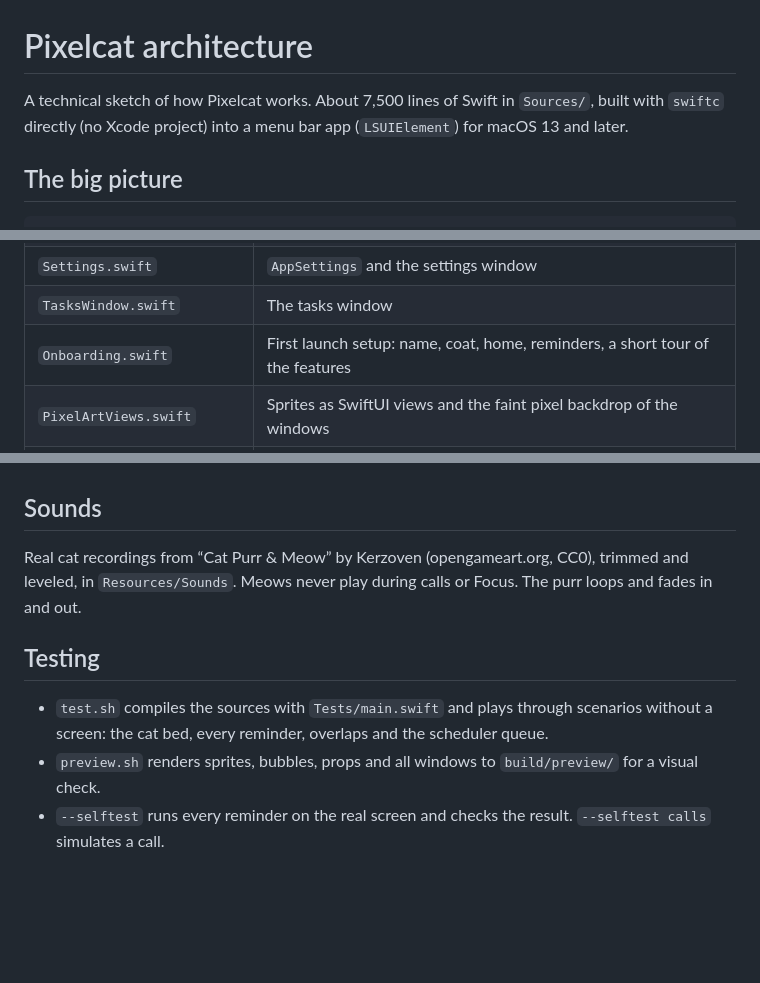
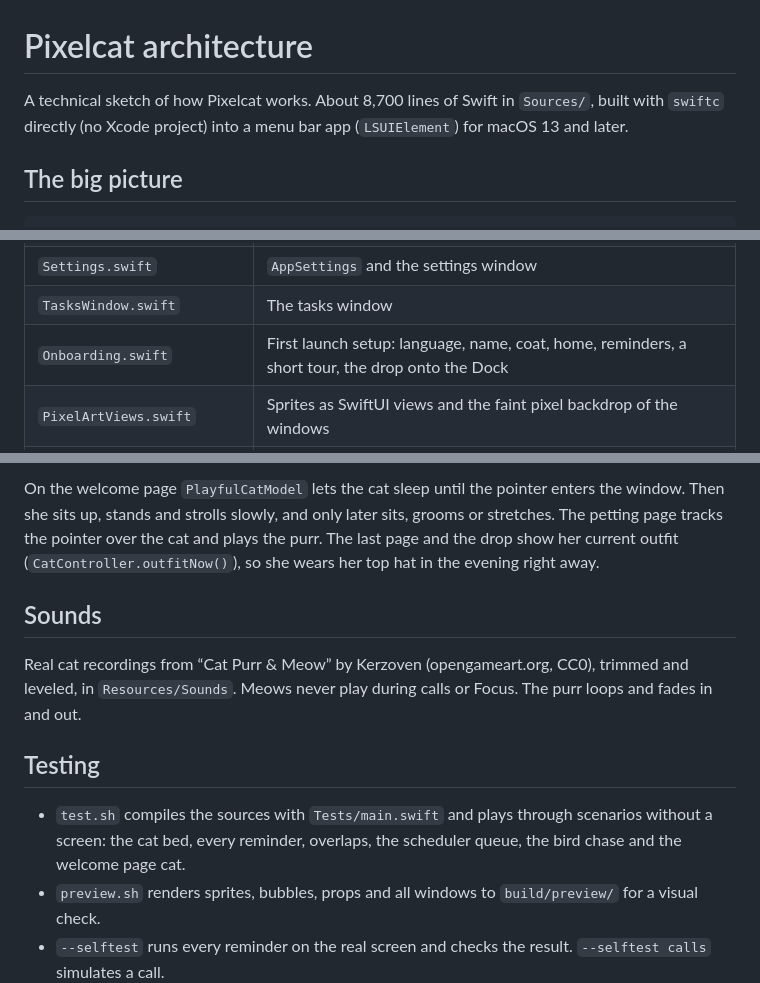
Before and after one commit to TheesBudde/pixelcat, a Markdown page: docs/ARCHITECTURE.md, 3 parts joined by grey strips. Rendered like a GitHub page; blank space fills up the shorter version.

```diff
--- a/docs/ARCHITECTURE.md
+++ b/docs/ARCHITECTURE.md
@@ -1,6 +1,6 @@
 # Pixelcat architecture
 
-A technical sketch of how Pixelcat works. About 7,500 lines of Swift in `Sources/`, built with `swiftc` directly
+A technical sketch of how Pixelcat works. About 8,700 lines of Swift in `Sources/`, built with `swiftc` directly
 (no Xcode project) into a menu bar app (`LSUIElement`) for macOS 13 and later.
 
 ## The big picture
@@ -54,7 +54,7 @@ flowchart LR
 | `Sound.swift` | `Meow` and `Purr` |
 | `Settings.swift` | `AppSettings` and the settings window |
 | `TasksWindow.swift` | The tasks window |
-| `Onboarding.swift` | First launch setup: name, coat, home, reminders, a short tour of the features |
+| `Onboarding.swift` | First launch setup: language, name, coat, home, reminders, a short tour, the drop onto the Dock |
 | `PixelArtViews.swift` | Sprites as SwiftUI views and the faint pixel backdrop of the windows |
 | `Localization.swift` | `L10n.s("Deutsch", "English")`: both languages side by side in code |
 | `SelfTest.swift` | On screen self test (`--selftest`, `--selftest calls`) |
@@ -191,3 +212,7 @@ pointer over the cat and plays the purr.
+On the welcome page `PlayfulCatModel` lets the cat sleep until the pointer enters the window. Then she sits up, stands
+and strolls slowly, and only later sits, grooms or stretches. The petting page tracks the pointer over the cat and plays
+the purr. The last page and the drop show her current outfit (`CatController.outfitNow()`), so she wears her top hat in
+the evening right away.
 
 ## Sounds
 
@@ -197,6 +222,6 @@ Real cat recordings from “Cat Purr & Meow” by Kerzoven (opengameart.org, CC0
 ## Testing
 
 - `test.sh` compiles the sources with `Tests/main.swift` and plays through scenarios without a screen: the cat bed,
-  every reminder, overlaps and the scheduler queue.
+  every reminder, overlaps, the scheduler queue, the bird chase and the welcome page cat.
 - `preview.sh` renders sprites, bubbles, props and all windows to `build/preview/` for a visual check.
 - `--selftest` runs every reminder on the real screen and checks the result. `--selftest calls` simulates a call.
```
Also changed, not shown: other parts of docs/ARCHITECTURE.md (+24 -3 lines), README.md (+9 -6 lines), docs/img/settings.png, docs/img/setup-coat.png (deleted), docs/img/setup-home.png (added), docs/img/setup-reminders.png, docs/img/setup-welcome.png, 1 other file.
